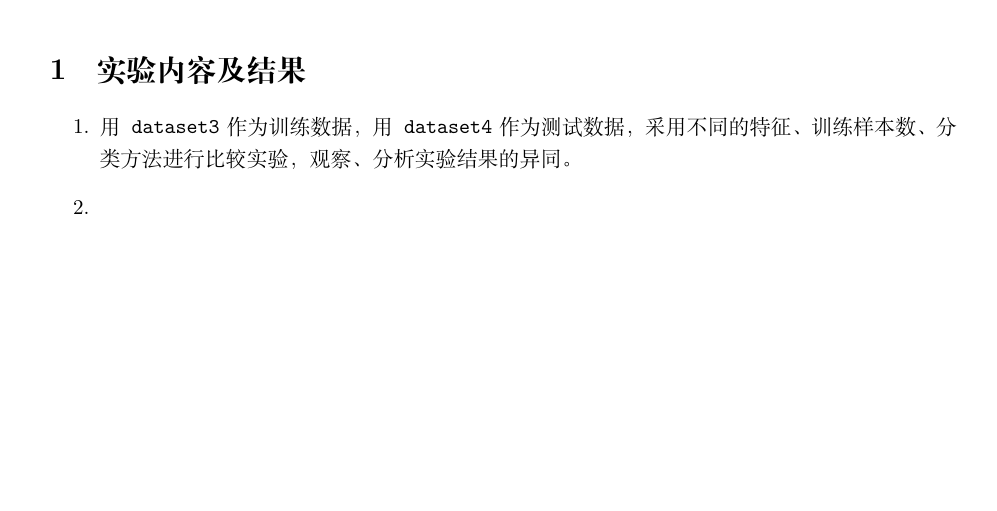
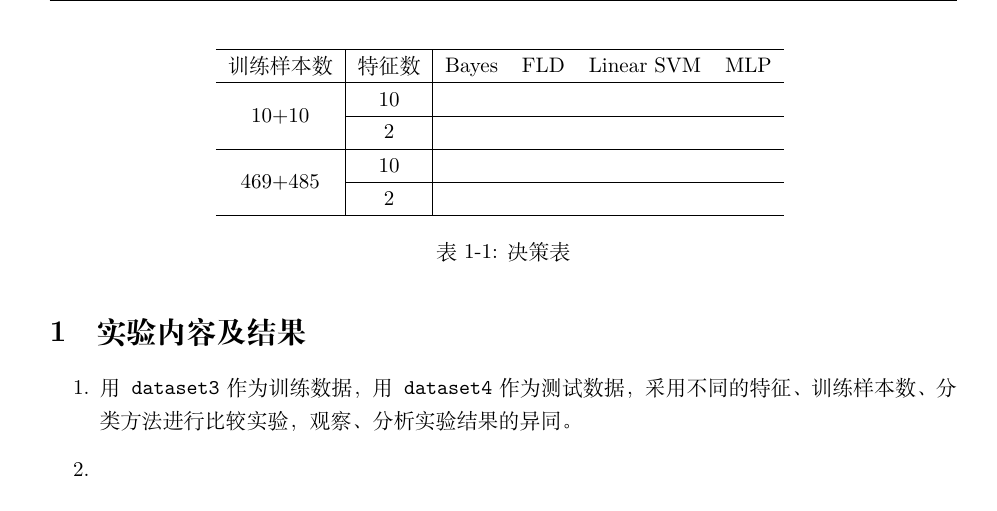
Before and after one commit to chaonan99/university_homework, a LaTeX document (h2/doc/report.tex): part of page 3 of 4, cut at the place of the change, the shorter picture padded with empty space. Compiled offline with XeLaTeX.

```diff
--- a/h2/doc/report.tex
+++ b/h2/doc/report.tex
@@ -52,6 +52,25 @@
 \paragraph{实验结果}
 \subsection{}
 
+\begin{table}
+	\centering
+	\begin{tabular}{c|c|cccc}
+	\hline
+	训练样本数 & 特征数 & Bayes & FLD & Linear SVM & MLP \\
+	\hline
+	\multirow{2}*{10+10} & 10 &  \\
+		\cline{2-6}
+		& 2 & \\
+	\hline
+	\multirow{2}*{469+485} & 10 &  \\
+		\cline{2-6}
+		& 2 & \\
+	\hline
+	\end{tabular}
+	\label{tab:lossform}
+	\caption{决策表}
+\end{table}
+
 \section{分析与体会}
 
 
```
Also changed, not shown: 1 other file.
